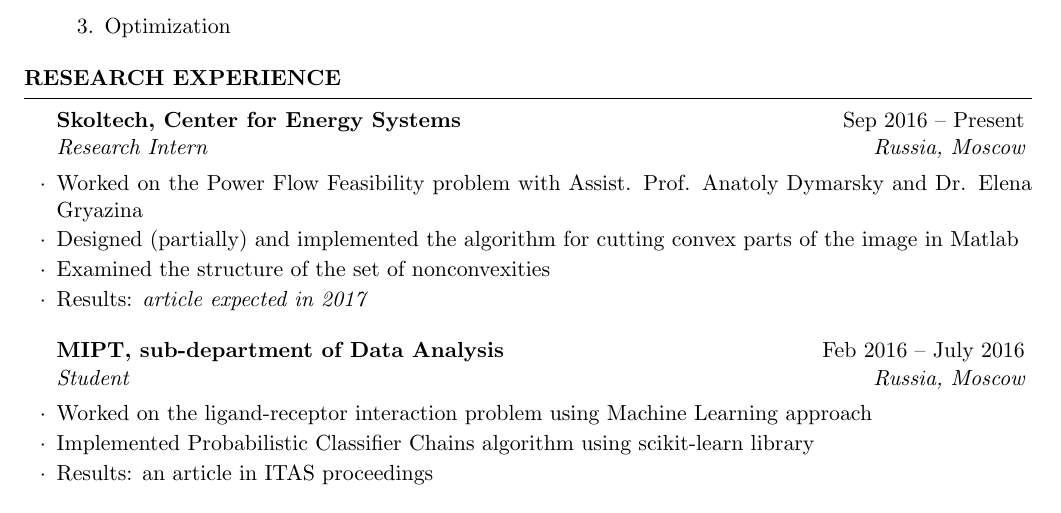
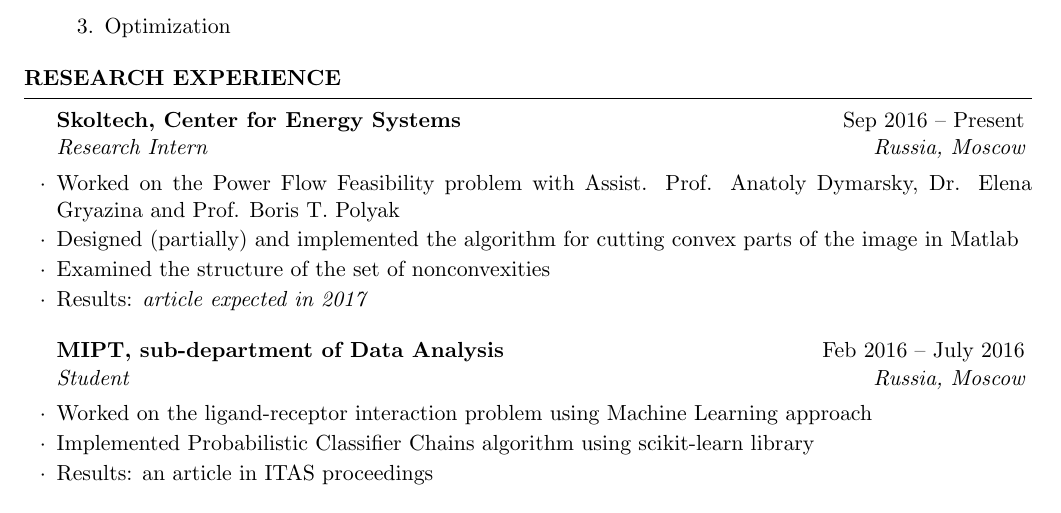
Before and after one commit to sergeivolodin/cv, a LaTeX CV (cv.tex): part of page 1 of 3, cut so that both start at the same text. Compiled offline with pdfLaTeX.

Commit message:
Update project info

```diff
--- a/cv.tex
+++ b/cv.tex
@@ -57,7 +57,7 @@
 
 \begin{rSection}{Research experience}
 	\begin{rSubsection}{Skoltech, Center for Energy Systems}{Sep 2016 -- Present}{Research Intern}{Russia, Moscow}
-		\item Worked on the Power Flow Feasibility problem with Assist. Prof. Anatoly Dymarsky and Dr. Elena Gryazina
+		\item Worked on the Power Flow Feasibility problem with Assist. Prof. Anatoly Dymarsky, Dr. Elena Gryazina and Prof. Boris T. Polyak
 		\item Designed (partially) and implemented the algorithm for cutting convex parts of the image in Matlab
 		\item Examined the structure of the set of nonconvexities
 		\item Results: \em article expected in 2017
```
Also changed, not shown: cv.pdf.
